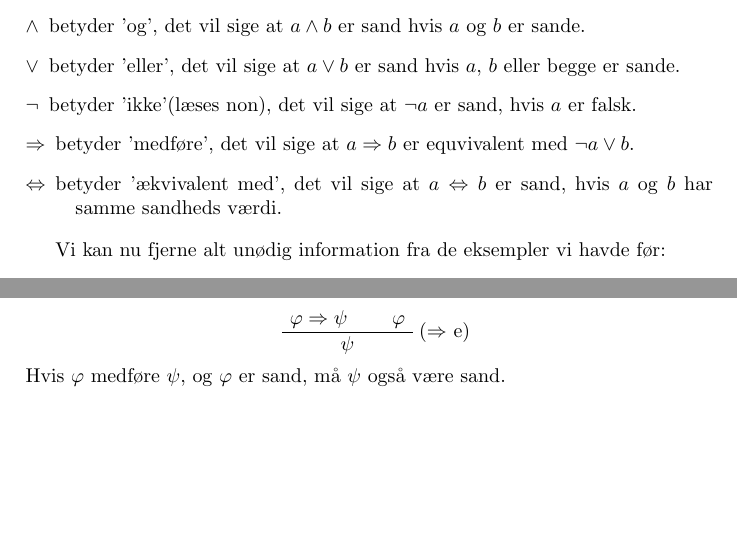
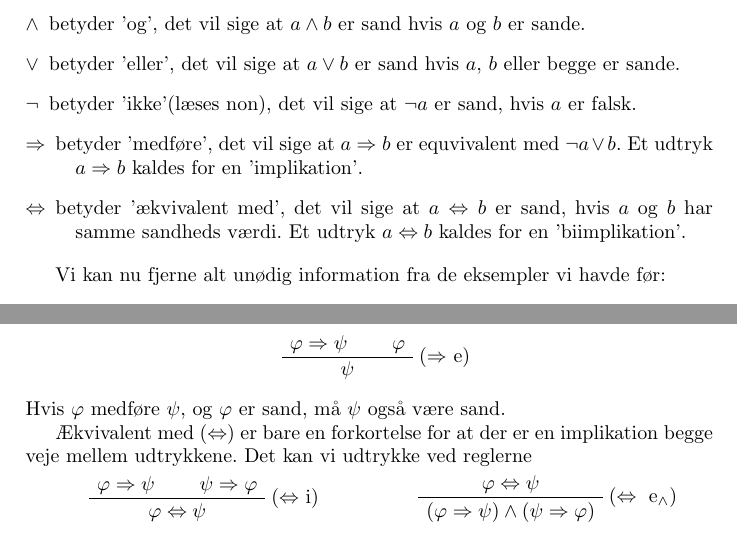
Before and after one commit to kokjo/matcamp-logik, a LaTeX document (master.tex, which reads udsagnslogik.tex): two parts of pages 1 and 2 of 7 before the commit and two parts of pages 1 and 3 of 8 after it, joined at a grey line, cut so that both start at the same text, the shorter picture padded with empty space. Compiled offline with pdfLaTeX.

Commit message:
Biimplikation

```diff
--- a/udsagnslogik.tex
+++ b/udsagnslogik.tex
@@ -15,8 +15,8 @@ vi sammensætter udsagns ved hjælp at konnektiver, til disse bruger vi notation
     \item[$\land$] betyder 'og', det vil sige at $a \land b$ er sand hvis $a$ og $b$ er sande.
     \item[$\lor$] betyder 'eller', det vil sige at $a \lor b$ er sand hvis $a$, $b$ eller begge er sande.
     \item[$\lnot$] betyder 'ikke'(læses non), det vil sige at $\lnot a$ er sand, hvis $a$ er falsk.
-    \item[$\imp$] betyder 'medføre', det vil sige at $a \imp b$ er equvivalent med $\lnot a \lor b$.
-    \item[$\bimp$] betyder 'ækvivalent med', det vil sige at $a \bimp b$ er sand, hvis $a$ og $b$ har samme sandheds værdi.
+    \item[$\imp$] betyder 'medføre', det vil sige at $a \imp b$ er equvivalent med $\lnot a \lor b$. Et udtryk $a \imp b$ kaldes for en 'implikation'.
+    \item[$\bimp$] betyder 'ækvivalent med', det vil sige at $a \bimp b$ er sand, hvis $a$ og $b$ har samme sandheds værdi. Et udtryk $a \bimp b$ kaldes for en 'biimplikation'.
 \end{description}
 
 
@@ -141,6 +141,26 @@ Hvis du kan bevise $\psi$ udfra $\psi$ så $\phi \imp \psi$.
 \end{prooftree}
 Hvis $\phi$ medføre $\psi$, og $\phi$ er sand, må $\psi$ også være sand.
 
+Ækvivalent med ($\bimp$) er bare en forkortelse for at der er en implikation begge veje mellem udtrykkene. Det kan vi udtrykke ved reglerne
+\par\noindent \begin{tabular}{@{}l@{}l@{}}
+	\begin{minipage}{0.5\textwidth}
+		\begin{prooftree}
+		    \AxiomC{$\phi \imp \psi$}
+		    \AxiomC{$\psi \imp \phi$}
+		    \RightLabel{($\bimp$ i)}
+		    \BinaryInfC{$\phi \bimp \psi$}
+		\end{prooftree}
+	\end{minipage}
+	&
+	\begin{minipage}{0.5\textwidth}
+		\begin{prooftree}
+		    \AxiomC{$\phi \bimp \psi$}
+		    \RightLabel{($\bimp\text{ e}_\land$)}
+		    \UnaryInfC{$\left(\phi \imp \psi\right) \land \left(\psi \imp \phi\right)$}
+		\end{prooftree}
+	\end{minipage}
+\end{tabular}
+
 \subsection{Beviser}
 Da vi nu har alle reglerne på plads, kan vi bruge dem til at vise at andre sætninger er sande.
 Hvis vi tager sætningen $p \imp q \vdash p \land r \imp q \land r$, ser vi at det ikke er en af vores axiomer,
```
